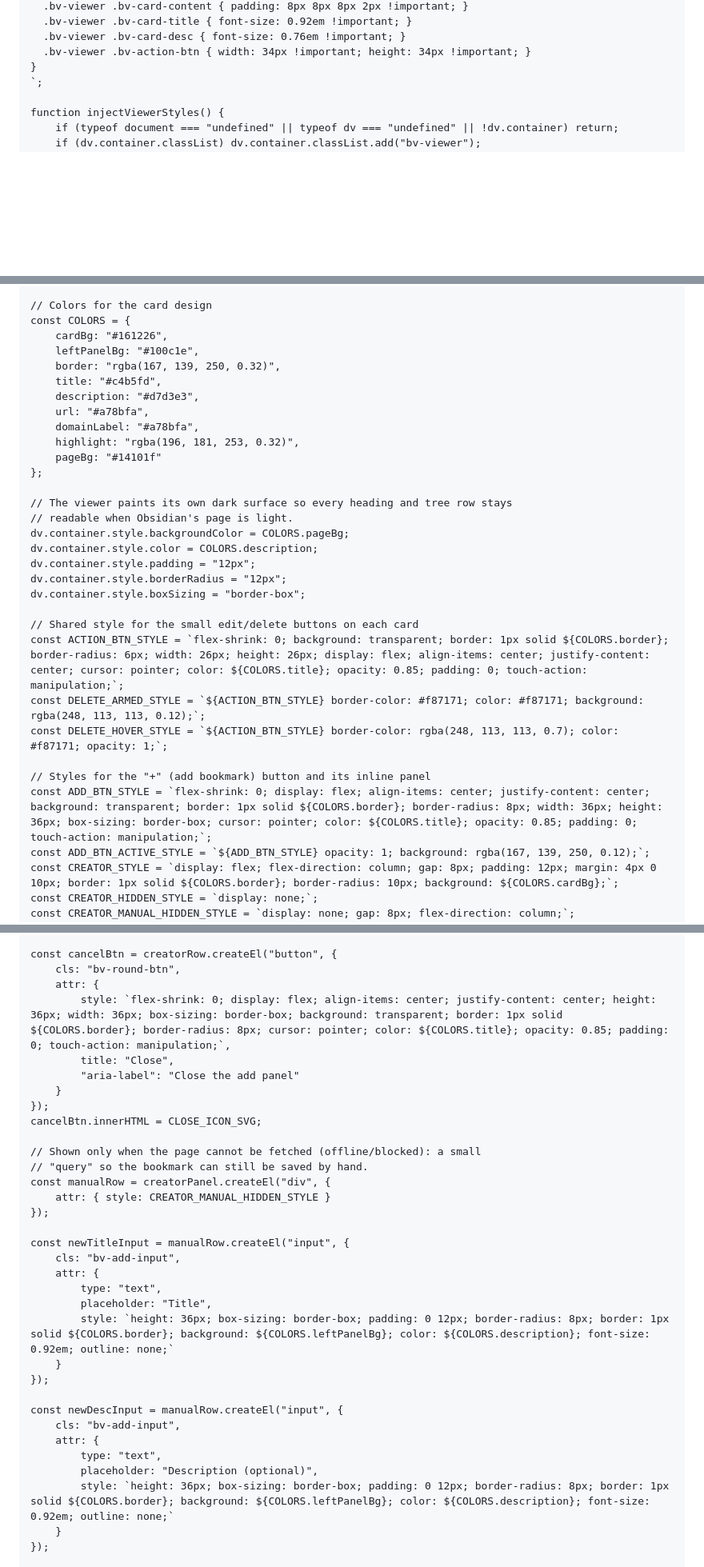
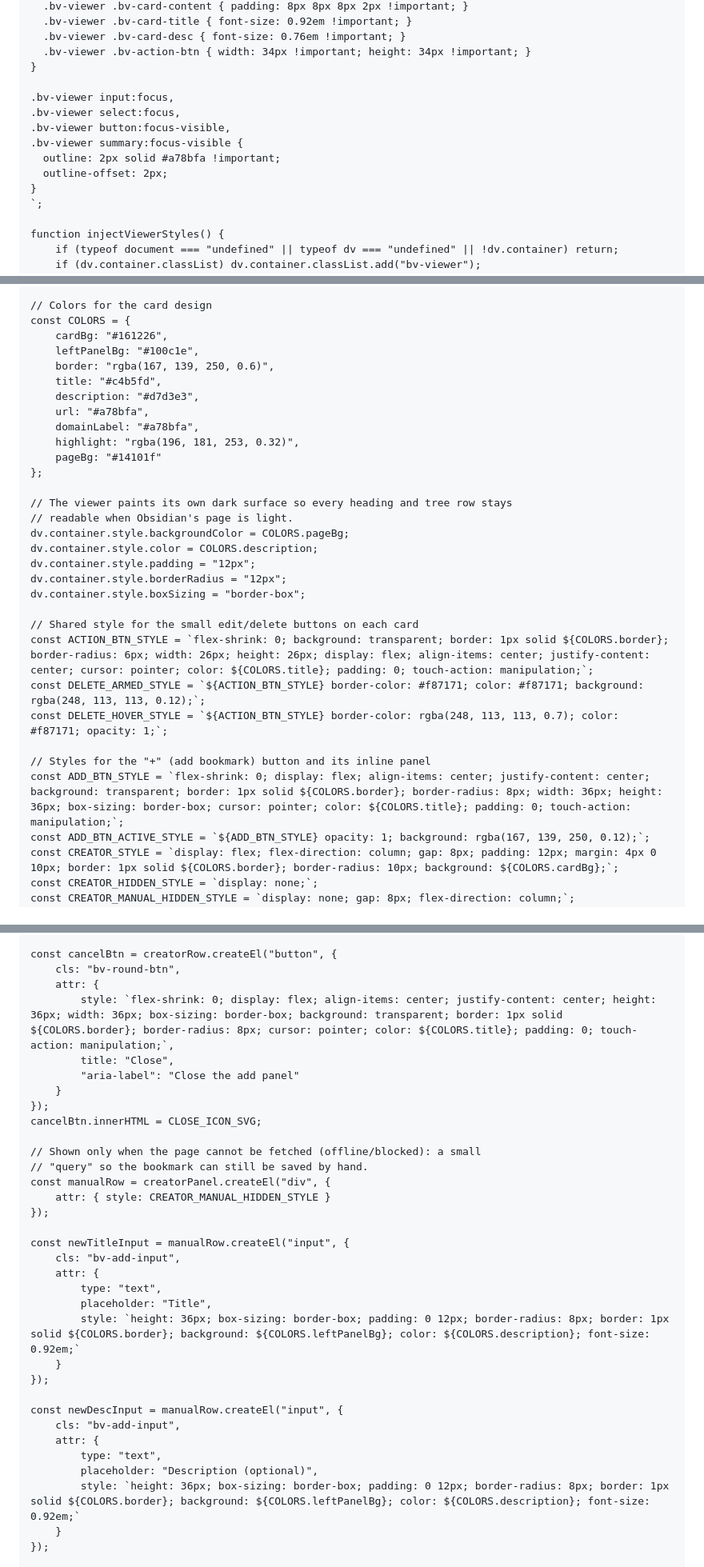
Before and after one commit to mozahid-06/vaultmarks, a Markdown page: obsidian/vaultmarks.md, 3 parts joined by grey strips. Shown at 80% size. Rendered like a GitHub page; blank space fills up the shorter version.

```diff
--- a/obsidian/vaultmarks.md
+++ b/obsidian/vaultmarks.md
@@ -116,6 +116,14 @@ const VIEWER_CSS = `
   .bv-viewer .bv-card-desc { font-size: 0.76em !important; }
   .bv-viewer .bv-action-btn { width: 34px !important; height: 34px !important; }
 }
+
+.bv-viewer input:focus,
+.bv-viewer select:focus,
+.bv-viewer button:focus-visible,
+.bv-viewer summary:focus-visible {
+  outline: 2px solid #a78bfa !important;
+  outline-offset: 2px;
+}
 `;
 
 function injectViewerStyles() {
@@ -163,7 +171,7 @@ function getBodyCover(page) {
 const COLORS = {
     cardBg: "#161226",
     leftPanelBg: "#100c1e",
-    border: "rgba(167, 139, 250, 0.32)",
+    border: "rgba(167, 139, 250, 0.6)",
     title: "#c4b5fd",
     description: "#d7d3e3",
     url: "#a78bfa",
@@ -181,12 +189,12 @@ dv.container.style.borderRadius = "12px";
 dv.container.style.boxSizing = "border-box";
 
 // Shared style for the small edit/delete buttons on each card
-const ACTION_BTN_STYLE = `flex-shrink: 0; background: transparent; border: 1px solid ${COLORS.border}; border-radius: 6px; width: 26px; height: 26px; display: flex; align-items: center; justify-content: center; cursor: pointer; color: ${COLORS.title}; opacity: 0.85; padding: 0; touch-action: manipulation;`;
+const ACTION_BTN_STYLE = `flex-shrink: 0; background: transparent; border: 1px solid ${COLORS.border}; border-radius: 6px; width: 26px; height: 26px; display: flex; align-items: center; justify-content: center; cursor: pointer; color: ${COLORS.title}; padding: 0; touch-action: manipulation;`;
 const DELETE_ARMED_STYLE = `${ACTION_BTN_STYLE} border-color: #f87171; color: #f87171; background: rgba(248, 113, 113, 0.12);`;
 const DELETE_HOVER_STYLE = `${ACTION_BTN_STYLE} border-color: rgba(248, 113, 113, 0.7); color: #f87171; opacity: 1;`;
 
 // Styles for the "+" (add bookmark) button and its inline panel
-const ADD_BTN_STYLE = `flex-shrink: 0; display: flex; align-items: center; justify-content: center; background: transparent; border: 1px solid ${COLORS.border}; border-radius: 8px; width: 36px; height: 36px; box-sizing: border-box; cursor: pointer; color: ${COLORS.title}; opacity: 0.85; padding: 0; touch-action: manipulation;`;
+const ADD_BTN_STYLE = `flex-shrink: 0; display: flex; align-items: center; justify-content: center; background: transparent; border: 1px solid ${COLORS.border}; border-radius: 8px; width: 36px; height: 36px; box-sizing: border-box; cursor: pointer; color: ${COLORS.title}; padding: 0; touch-action: manipulation;`;
 const ADD_BTN_ACTIVE_STYLE = `${ADD_BTN_STYLE} opacity: 1; background: rgba(167, 139, 250, 0.12);`;
 const CREATOR_STYLE = `display: flex; flex-direction: column; gap: 8px; padding: 12px; margin: 4px 0 10px; border: 1px solid ${COLORS.border}; border-radius: 10px; background: ${COLORS.cardBg};`;
 const CREATOR_HIDDEN_STYLE = `display: none;`;
@@ -925,7 +933,7 @@ const createBtn = creatorRow.createEl("button", {
 const cancelBtn = creatorRow.createEl("button", {
     cls: "bv-round-btn",
     attr: {
-        style: `flex-shrink: 0; display: flex; align-items: center; justify-content: center; height: 36px; width: 36px; box-sizing: border-box; background: transparent; border: 1px solid ${COLORS.border}; border-radius: 8px; cursor: pointer; color: ${COLORS.title}; opacity: 0.85; padding: 0; touch-action: manipulation;`,
+        style: `flex-shrink: 0; display: flex; align-items: center; justify-content: center; height: 36px; width: 36px; box-sizing: border-box; background: transparent; border: 1px solid ${COLORS.border}; border-radius: 8px; cursor: pointer; color: ${COLORS.title}; padding: 0; touch-action: manipulation;`,
         title: "Close",
         "aria-label": "Close the add panel"
     }
@@ -943,7 +951,7 @@ const newTitleInput = manualRow.createEl("input", {
     attr: {
         type: "text",
         placeholder: "Title",
-        style: `height: 36px; box-sizing: border-box; padding: 0 12px; border-radius: 8px; border: 1px solid ${COLORS.border}; background: ${COLORS.leftPanelBg}; color: ${COLORS.description}; font-size: 0.92em; outline: none;`
+        style: `height: 36px; box-sizing: border-box; padding: 0 12px; border-radius: 8px; border: 1px solid ${COLORS.border}; background: ${COLORS.leftPanelBg}; color: ${COLORS.description}; font-size: 0.92em;`
     }
 });
 
@@ -952,7 +960,7 @@ const newDescInput = manualRow.createEl("input", {
     attr: {
         type: "text",
         placeholder: "Description (optional)",
-        style: `height: 36px; box-sizing: border-box; padding: 0 12px; border-radius: 8px; border: 1px solid ${COLORS.border}; background: ${COLORS.leftPanelBg}; color: ${COLORS.description}; font-size: 0.92em; outline: none;`
+        style: `height: 36px; box-sizing: border-box; padding: 0 12px; border-radius: 8px; border: 1px solid ${COLORS.border}; background: ${COLORS.leftPanelBg}; color: ${COLORS.description}; font-size: 0.92em;`
     }
 });
 
```
Also changed, not shown: other parts of obsidian/vaultmarks.md (+3 -3 lines), README.md (+2 -2 lines), docs/brand/README.md (+12 -6 lines), docs/brand/panel.png, docs/brand/phone.png, 3 other files.
